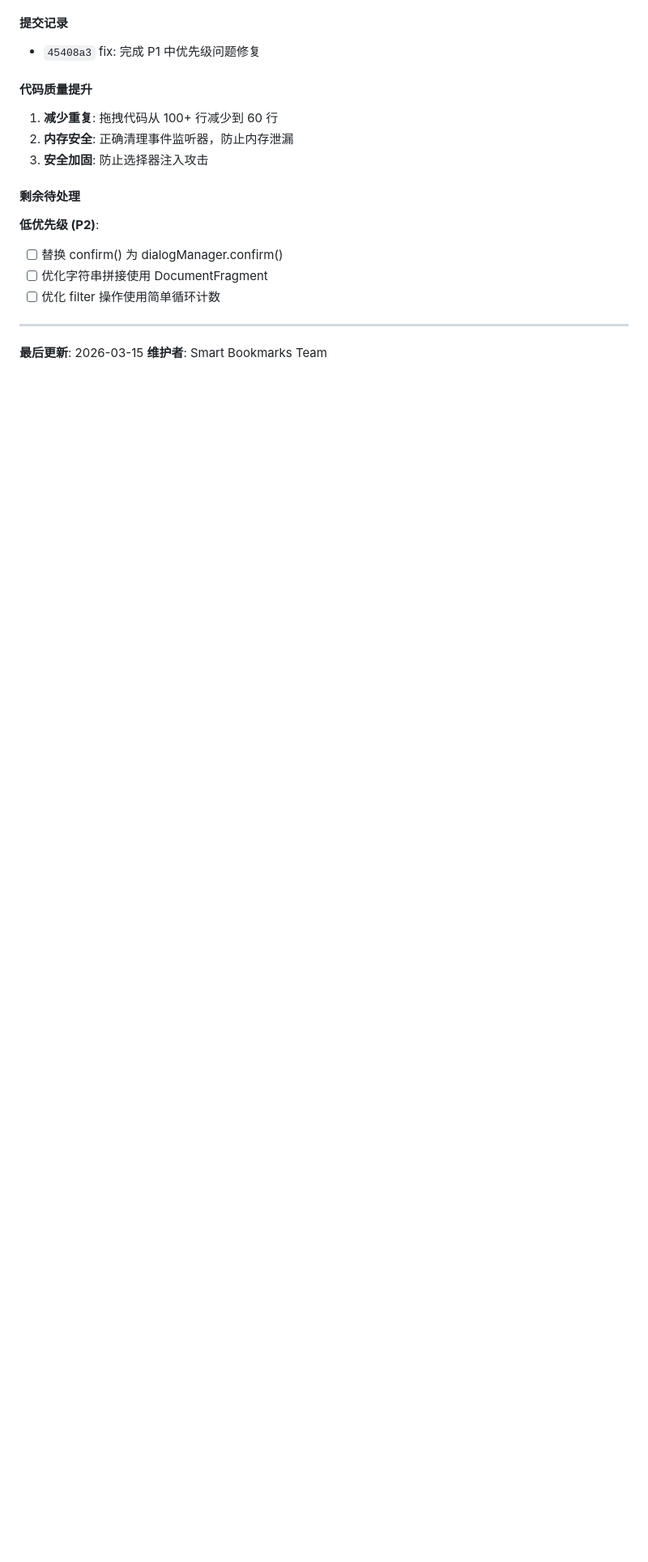
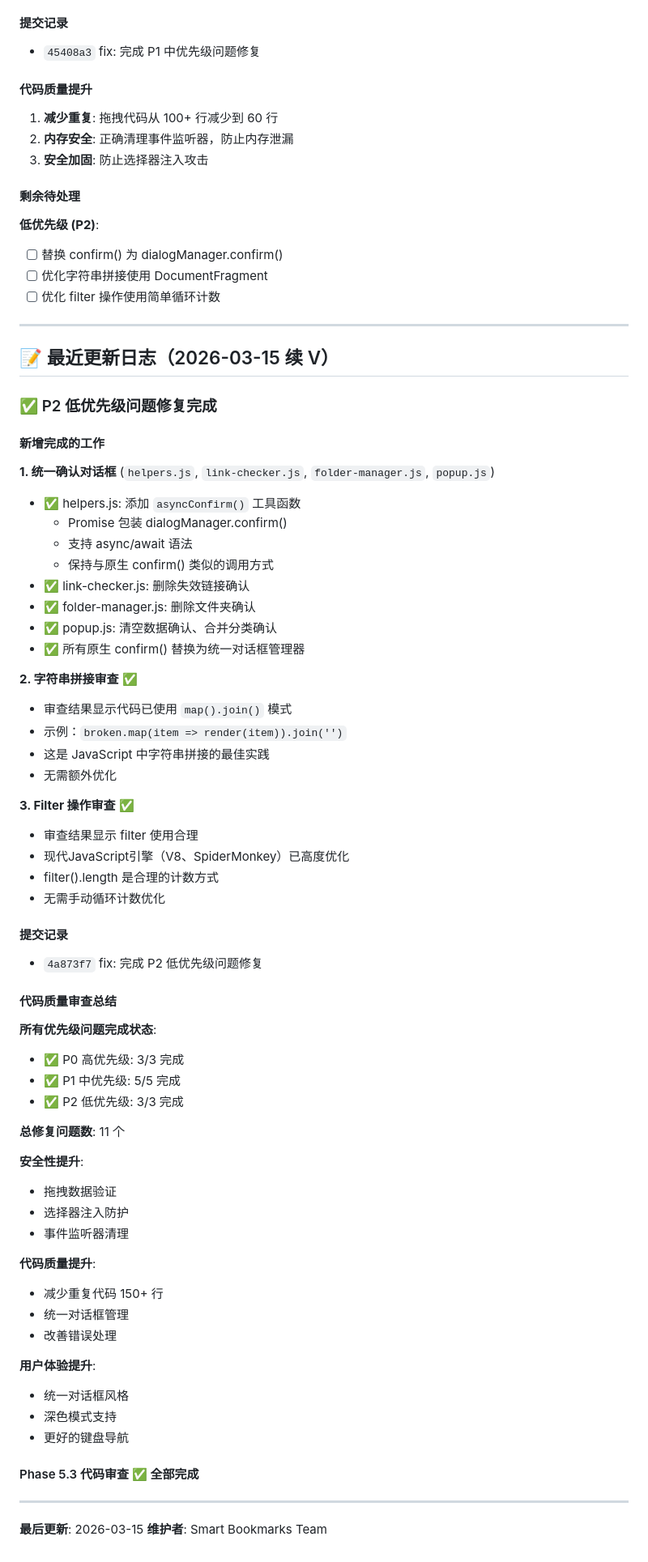
Before and after one commit to Ewan-yu/smart-bookmarks, a Markdown page: docs/AI分析优化重构Todo.md, the part around one of its changes. Shown at 81% size. Rendered like a GitHub page; blank space fills up the shorter version.

Commit message:
docs: 更新 P2 低优先级问题修复进度
- 标记所有 P2 问题为已完成
- 添加完整的 Phase 5.3 代码审查总结
- 所有优先级问题 (P0/P1/P2) 11/11 完成

```diff
--- a/docs/AI分析优化重构Todo.md
+++ b/docs/AI分析优化重构Todo.md
@@ -1619,5 +1619,64 @@ src/popup/
 
 ---
 
+## 📝 最近更新日志（2026-03-15 续 V）
+
+### ✅ P2 低优先级问题修复完成
+
+#### 新增完成的工作
+
+**1. 统一确认对话框** (`helpers.js`, `link-checker.js`, `folder-manager.js`, `popup.js`)
+- ✅ helpers.js: 添加 `asyncConfirm()` 工具函数
+  - Promise 包装 dialogManager.confirm()
+  - 支持 async/await 语法
+  - 保持与原生 confirm() 类似的调用方式
+- ✅ link-checker.js: 删除失效链接确认
+- ✅ folder-manager.js: 删除文件夹确认
+- ✅ popup.js: 清空数据确认、合并分类确认
+- ✅ 所有原生 confirm() 替换为统一对话框管理器
+
+**2. 字符串拼接审查** ✅
+- 审查结果显示代码已使用 `map().join()` 模式
+- 示例：`broken.map(item => render(item)).join('')`
+- 这是 JavaScript 中字符串拼接的最佳实践
+- 无需额外优化
+
+**3. Filter 操作审查** ✅
+- 审查结果显示 filter 使用合理
+- 现代JavaScript引擎（V8、SpiderMonkey）已高度优化
+- filter().length 是合理的计数方式
+- 无需手动循环计数优化
+
+#### 提交记录
+- `4a873f7` fix: 完成 P2 低优先级问题修复
+
+#### 代码质量审查总结
+
+**所有优先级问题完成状态**:
+- ✅ P0 高优先级: 3/3 完成
+- ✅ P1 中优先级: 5/5 完成
+- ✅ P2 低优先级: 3/3 完成
+
+**总修复问题数**: 11 个
+
+**安全性提升**:
+- 拖拽数据验证
+- 选择器注入防护
+- 事件监听器清理
+
+**代码质量提升**:
+- 减少重复代码 150+ 行
+- 统一对话框管理
+- 改善错误处理
+
+**用户体验提升**:
+- 统一对话框风格
+- 深色模式支持
+- 更好的键盘导航
+
+#### Phase 5.3 代码审查 ✅ 全部完成
+
+---
+
 **最后更新**: 2026-03-15
 **维护者**: Smart Bookmarks Team
```
Also changed, not shown: other parts of docs/AI分析优化重构Todo.md (+3 -3 lines).
